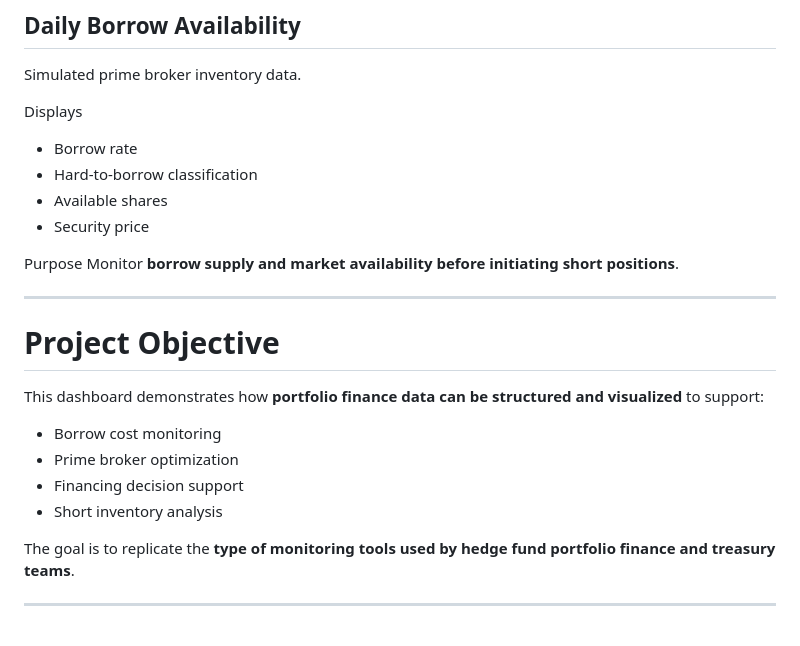
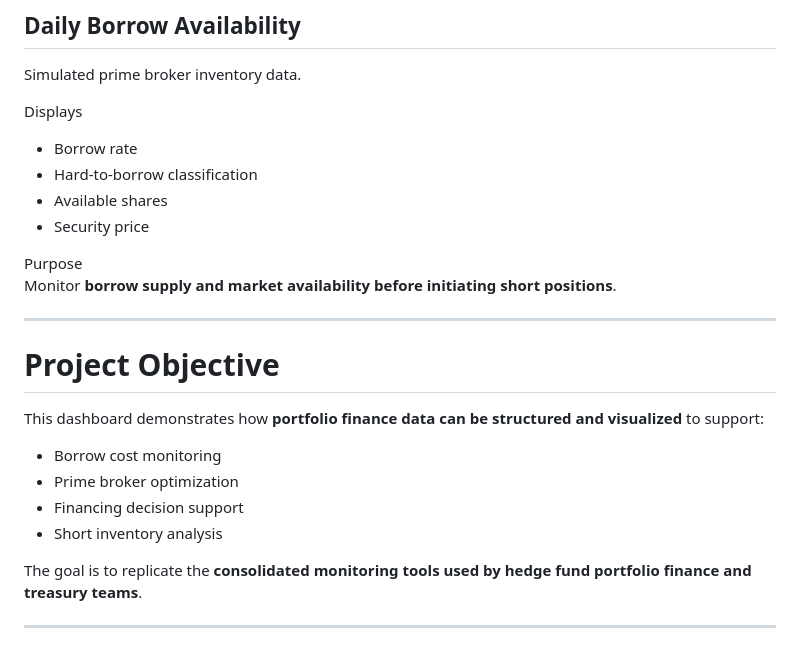
Before and after one commit to cherin-AI/PF-Dashboard, a Markdown page: README.md, the part around one of its changes. Rendered like a GitHub page.

```diff
--- a/README.md
+++ b/README.md
@@ -78,7 +78,7 @@ Displays
 -   Available shares
 -   Security price
 
-Purpose
+Purpose\
 Monitor **borrow supply and market availability before initiating short
 positions**.
 
@@ -94,7 +94,7 @@ structured and visualized** to support:
 -   Financing decision support
 -   Short inventory analysis
 
-The goal is to replicate the **type of monitoring tools used by hedge
+The goal is to replicate the **consolidated monitoring tools used by hedge
 fund portfolio finance and treasury teams**.
 
 ------------------------------------------------------------------------
```
Also changed, not shown: other parts of README.md (+1 -1 lines).
